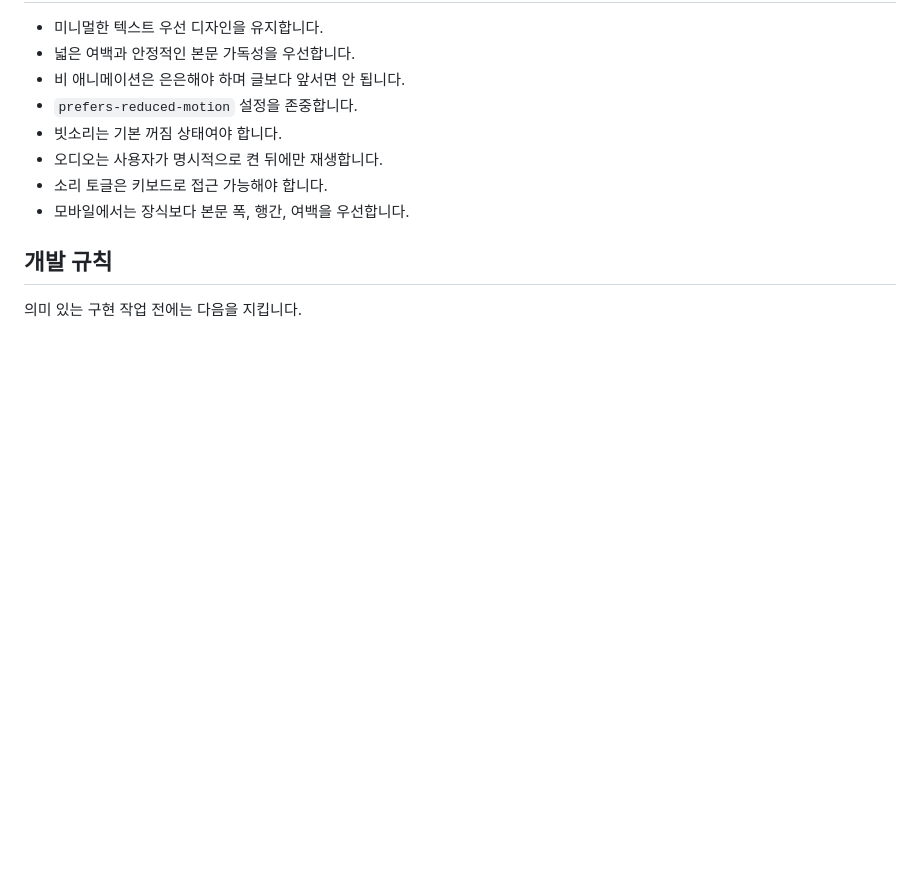
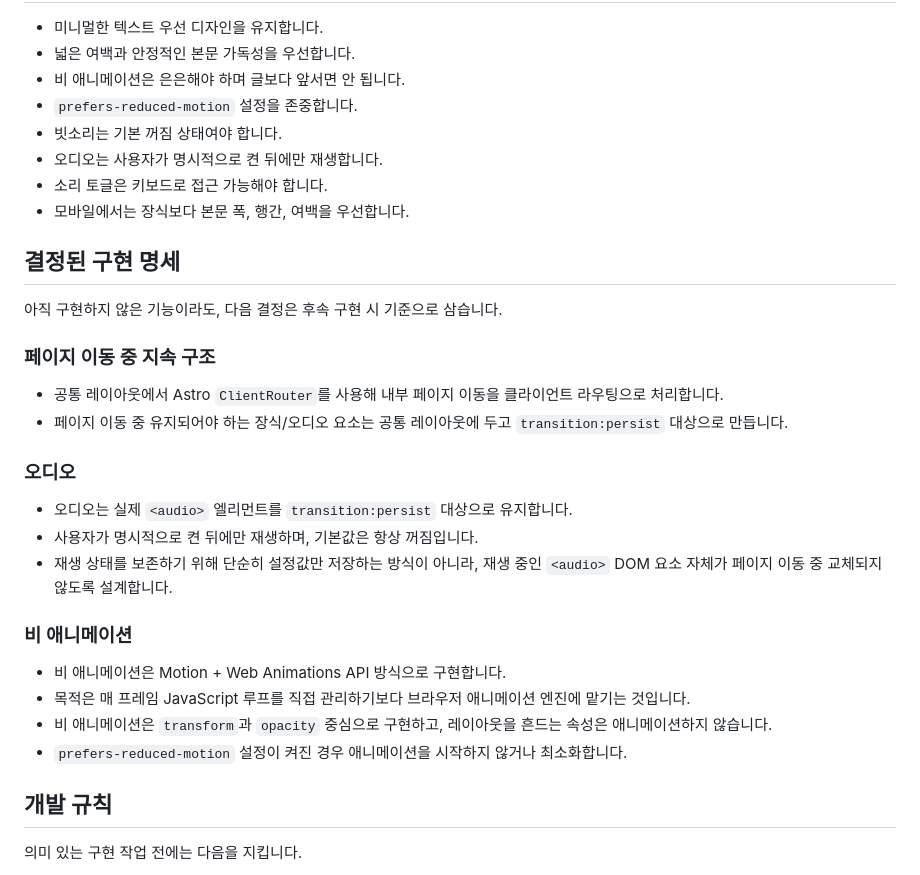
Before and after one commit to yooss2006/yooss2006.github.io, a Markdown page: AGENTS.md, the part around the change. Drawn GitHub-style; blank space fills up the shorter version.

Commit message:
Docs: 지속 애니메이션과 오디오 구현 명세를 기록

```diff
--- a/AGENTS.md
+++ b/AGENTS.md
@@ -85,6 +85,28 @@ pnpm preview
 - 소리 토글은 키보드로 접근 가능해야 합니다.
 - 모바일에서는 장식보다 본문 폭, 행간, 여백을 우선합니다.
 
+## 결정된 구현 명세
+
+아직 구현하지 않은 기능이라도, 다음 결정은 후속 구현 시 기준으로 삼습니다.
+
+### 페이지 이동 중 지속 구조
+
+- 공통 레이아웃에서 Astro `ClientRouter`를 사용해 내부 페이지 이동을 클라이언트 라우팅으로 처리합니다.
+- 페이지 이동 중 유지되어야 하는 장식/오디오 요소는 공통 레이아웃에 두고 `transition:persist` 대상으로 만듭니다.
+
+### 오디오
+
+- 오디오는 실제 `<audio>` 엘리먼트를 `transition:persist` 대상으로 유지합니다.
+- 사용자가 명시적으로 켠 뒤에만 재생하며, 기본값은 항상 꺼짐입니다.
+- 재생 상태를 보존하기 위해 단순히 설정값만 저장하는 방식이 아니라, 재생 중인 `<audio>` DOM 요소 자체가 페이지 이동 중 교체되지 않도록 설계합니다.
+
+### 비 애니메이션
+
+- 비 애니메이션은 Motion + Web Animations API 방식으로 구현합니다.
+- 목적은 매 프레임 JavaScript 루프를 직접 관리하기보다 브라우저 애니메이션 엔진에 맡기는 것입니다.
+- 비 애니메이션은 `transform`과 `opacity` 중심으로 구현하고, 레이아웃을 흔드는 속성은 애니메이션하지 않습니다.
+- `prefers-reduced-motion` 설정이 켜진 경우 애니메이션을 시작하지 않거나 최소화합니다.
+
 ## 개발 규칙
 
 의미 있는 구현 작업 전에는 다음을 지킵니다.
```
